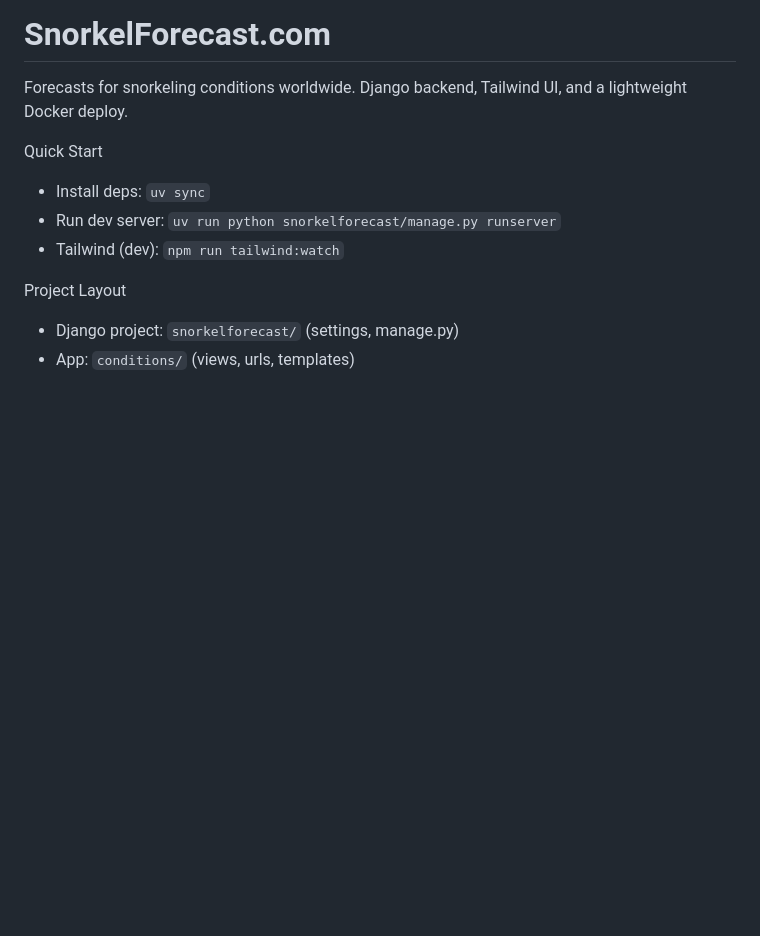
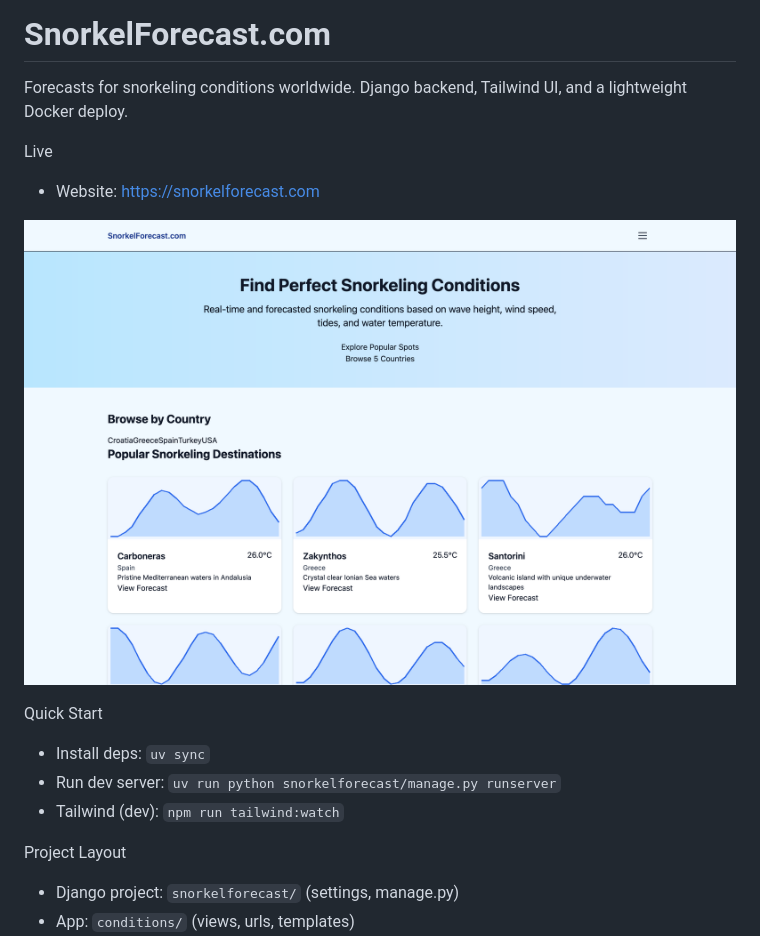
Before and after one commit to dunctk/snorkelforecast, a Markdown page: README.md, the part around the change. GitHub-like rendering; pictures changed too: screenshots/home-screenshot.png (added); blank space fills up the shorter version.

Commit message:
docs(readme): add live site link and homepage screenshot

```diff
--- a/README.md
+++ b/README.md
@@ -2,6 +2,11 @@ SnorkelForecast.com
 ====================
 
 Forecasts for snorkeling conditions worldwide. Django backend, Tailwind UI, and a lightweight Docker deploy.
+
+Live
+- Website: https://snorkelforecast.com
+
+![Homepage screenshot](screenshots/home-screenshot.png)
 
 Quick Start
 - Install deps: `uv sync`
```
